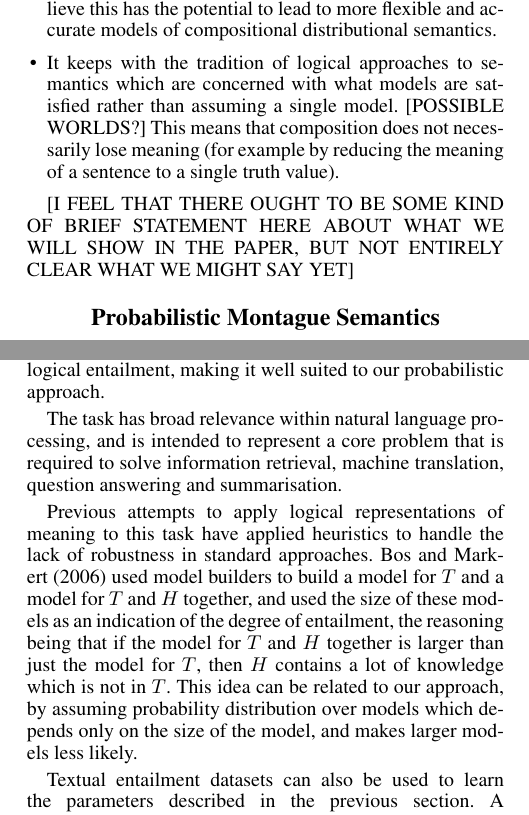
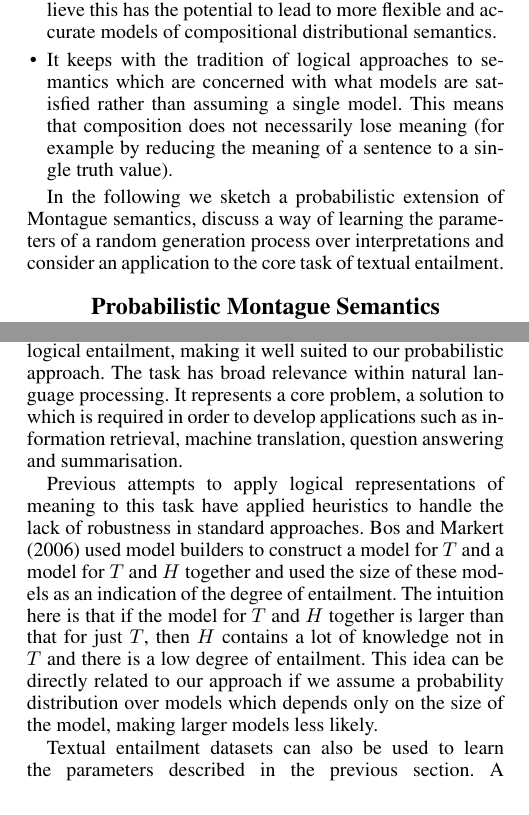
Before and after one commit to daoudclarke/probabilistic-semantics-paper, a LaTeX document (probsem.tex): two parts of the columns of pages 1 and 2 of 4 before the commit and two parts of the columns of pages 1 and 2 of 3 after it, joined at a grey line, cut so that both start at the same text. Compiled offline with pdfLaTeX.

Commit message:
Small amends prior to submission
Read through and amend before submitting.

```diff
--- a/probsem.tex
+++ b/probsem.tex
@@ -1,6 +1,7 @@
 %File: formatting-instruction.tex
 \documentclass[letterpaper]{article}
 \usepackage{aaai}
+\nocopyright
 \usepackage{times}
 \usepackage{helvet}
 \usepackage{courier}
@@ -120,12 +121,12 @@ Our approach is unique, in that it satisfies all the following:
   compositional distributional semantics.
 \item It keeps with the tradition of logical approaches to semantics
   which are concerned with what models are satisfied rather than
-  assuming a single model. [POSSIBLE WORLDS?] This means that composition does not
+  assuming a single model. This means that composition does not
   necessarily lose meaning (for example by reducing the meaning of a
   sentence to a single truth value).
 \end{itemize}
 
-[I FEEL THAT THERE OUGHT TO BE SOME KIND OF BRIEF STATEMENT HERE ABOUT WHAT WE WILL SHOW IN THE PAPER, BUT NOT ENTIRELY CLEAR WHAT WE MIGHT SAY YET]
+In the following we sketch a probabilistic extension of Montague semantics, discuss a way of learning the parameters of a random generation process over interpretations  and consider an application to the core task of textual entailment.
 
 \section{Probabilistic Montague Semantics}
 
@@ -229,23 +230,22 @@ determine, given two sentences $T$ (the \emph{text}) and $H$ (the
 \emph{hypothesis}), whether $T$ entails or implies $H$. The notion of
 entailment is an informal one, and is based on human judgments rather
 than requiring strict logical entailment, making it well suited to our
-probabilistic approach.
-
-The task has broad relevance within natural language processing, and
-is intended to represent a core problem that is required to solve
+probabilistic approach. The task has broad relevance within natural language processing.
+It represents a core problem, a solution to which is required in order to develop applications such as
 information retrieval, machine translation, question answering and
 summarisation.
 
 Previous attempts to apply logical representations of meaning to this
 task have applied heuristics to handle the lack of robustness in
 standard approaches. Bos and Markert (\citeyear{Bos:06}) used model
-builders to build a model for $T$ and a model for $T$ and $H$
-together, and used the size of these models as an indication of the
-degree of entailment, the reasoning being that if the model for $T$
-and $H$ together is larger than just the model for $T$, then $H$
-contains a lot of knowledge which is not in $T$. This idea can be
-related to our approach, by assuming probability distribution over
-models which depends only on the size of the model, and makes larger
+builders to construct a model for $T$ and a model for $T$ and $H$
+together and used the size of these models as an indication of the
+degree of entailment. The intuition here is that if the model for $T$
+and $H$ together is larger than that for just $T$, then $H$
+contains a lot of knowledge not in $T$ and there is a low degree of entailment.
+This idea can be
+directly related to our approach if we assume a probability distribution over
+models which depends only on the size of the model,  making larger
 models less likely.
 
 Textual entailment datasets can also be used to learn the parameters
```
Also changed, not shown: probsem.tex (13 more changed lines), 1 other file.
